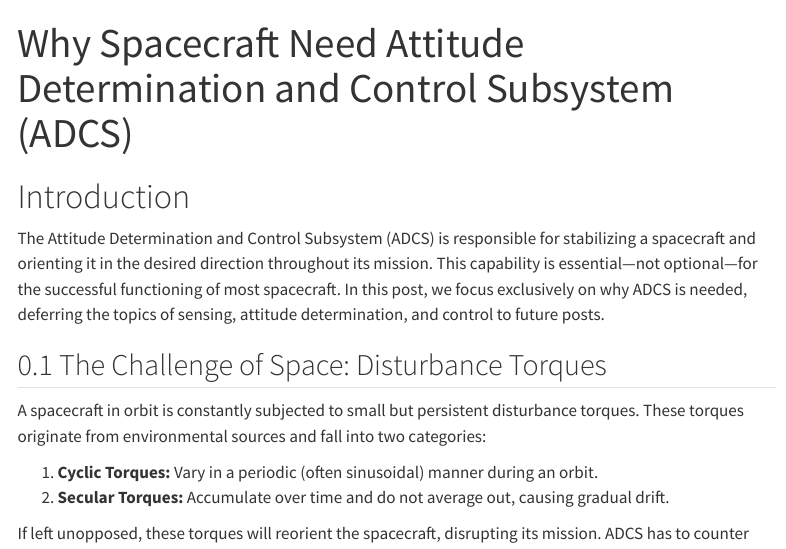
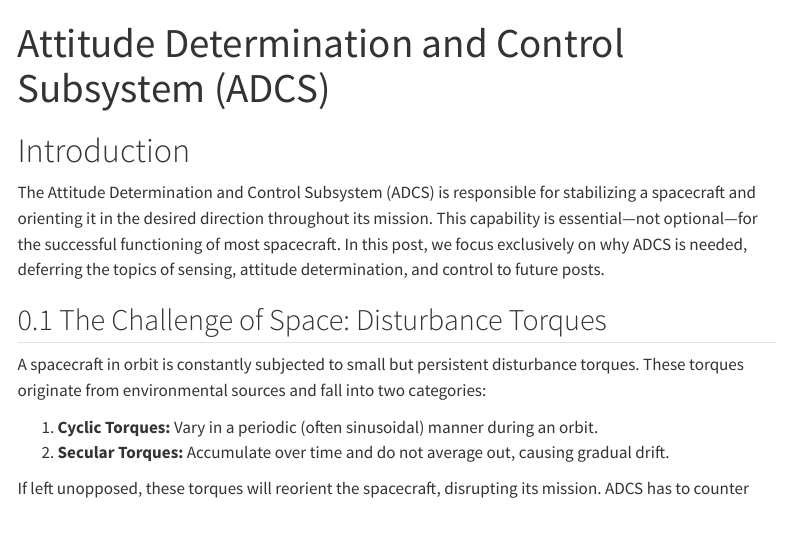
Before and after one commit to puttym/space-book, a Quarto document (ADCS.qmd): the page in a window 1100 px wide, from its top. Rendered offline with R 4.5, knitr and Pandoc in place of Quarto, with nearby package versions; menus at the side of the page are left out.

Commit message:
Slight change in title

```diff
--- a/ADCS.qmd
+++ b/ADCS.qmd
@@ -1,5 +1,5 @@
 ---
-title: "Why Spacecraft Need Attitude Determination and Control Subsystem (ADCS)"
+title: "Attitude Determination and Control Subsystem (ADCS)"
 ---
 # Introduction {.unnumbered}
 The Attitude Determination and Control Subsystem (ADCS) is responsible for
```
Also changed, not shown: 1 other file.
